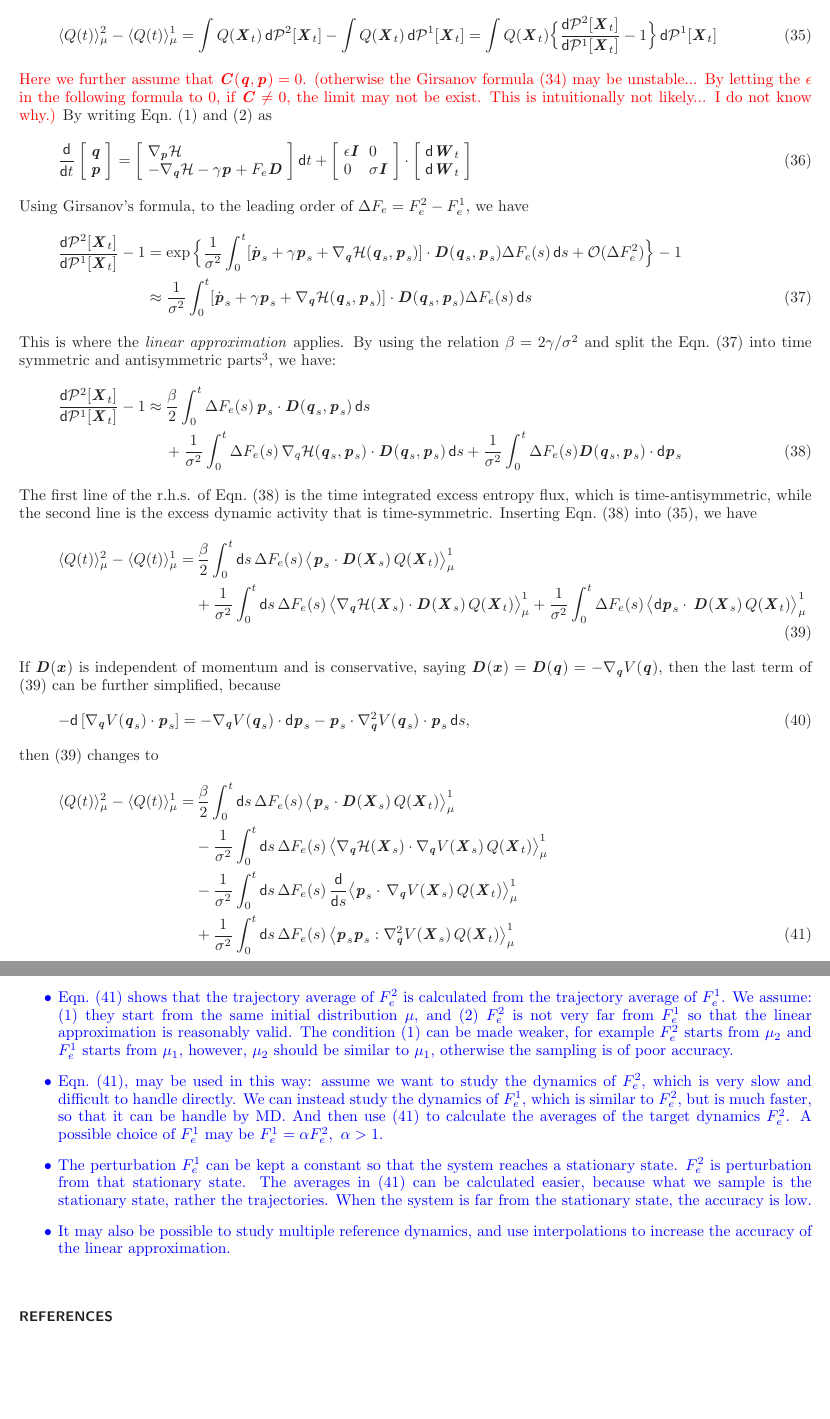
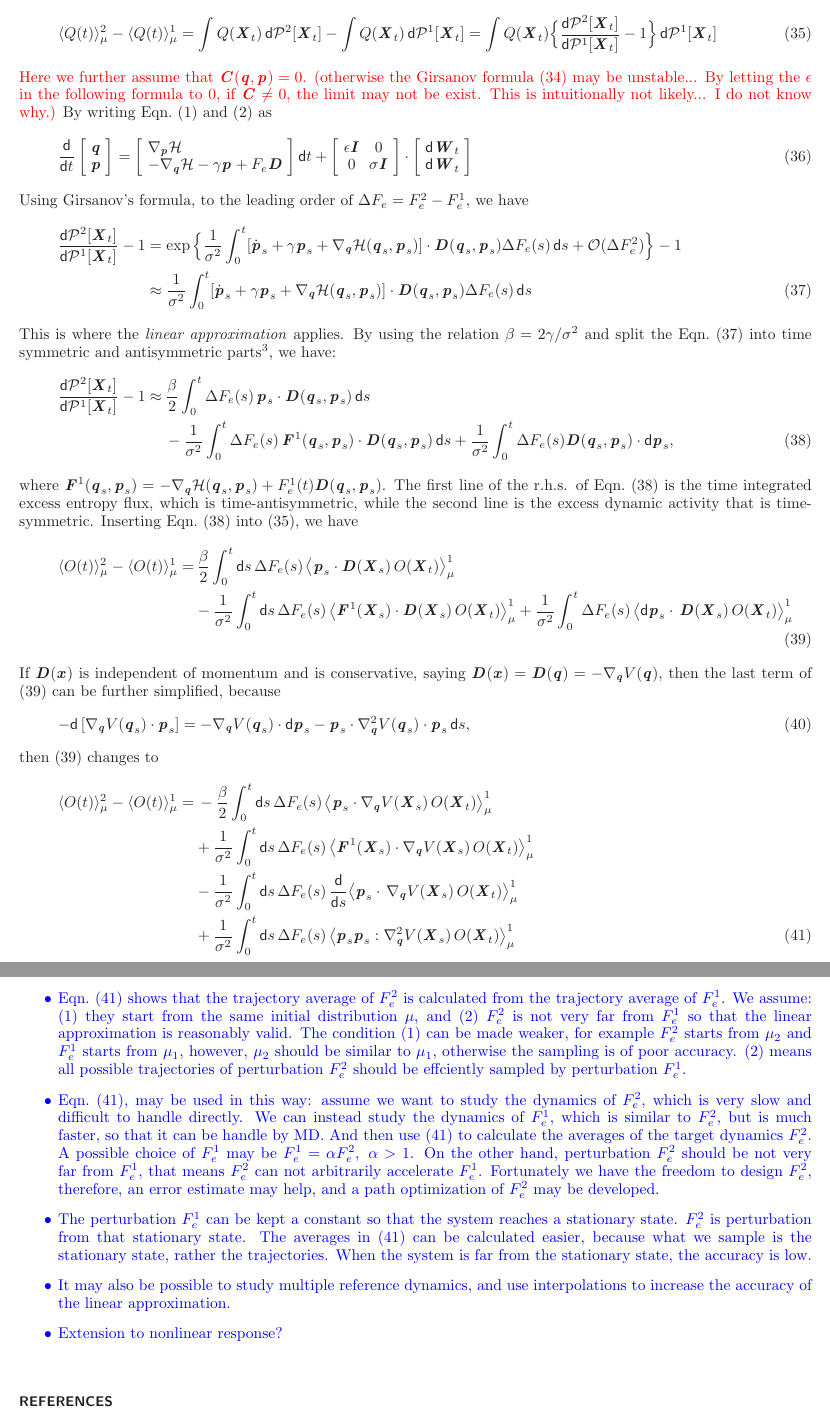
Before and after one commit to amcadmus/noneq.msm, a LaTeX paper (writedown/linear.response/langevin.tex): two parts of pages 6 and 7 of 7, joined at a grey line, cut so that both start at the same text, the shorter picture padded with empty space. Compiled offline with LaTeX, dvips and Ghostscript.

Commit message:
fix bug, more considerations

```diff
--- a/writedown/linear.response/langevin.tex
+++ b/writedown/linear.response/langevin.tex
@@ -581,7 +581,7 @@ By writing Eqn.~\eqref{eqn:langevin-1} and \eqref{eqn:langevin-2} as
   \dd t
   +
   \left[
-    \begin{array}{ll}
+    \begin{array}{cc}
       \epsilon \vect I & 0\\
       0 & \sigma\vect I
     \end{array}
@@ -637,39 +637,40 @@ antisymmetric parts~\cite{baiesi2010nonequilibrium2}, we have:
   \Delta F_e(s)\,
   \vect p_s\cdot \vect D(\vect q_s,\vect p_s)\,
   \dd s\\  \label{eqn:girsanov-langevin-2}
-  &\,+
+  &\,-
   \frac 1{\sigma^2}
   \int_0^t
   \Delta F_e(s)\,
-  \nabla_q\mh(\vect q_s,\vect p_s)\cdot \vect D(\vect q_s,\vect p_s)\,
+  \vect F^1(\vect q_s,\vect p_s)\cdot \vect D(\vect q_s,\vect p_s)\,
   \dd s
   +
   \frac 1{\sigma^2}
   \int_0^t
-  \Delta F_e(s) \vect D(\vect q_s,\vect p_s)\cdot \dd \vect p_s
+  \Delta F_e(s) \vect D(\vect q_s,\vect p_s)\cdot \dd \vect p_s,
 \end{align}
-The first line of the r.h.s. of Eqn.~\eqref{eqn:girsanov-langevin-2}
-is the time integrated excess entropy flux, which is
-time-antisymmetric, while the second line is the excess dynamic
-activity that is time-symmetric.  Inserting
-Eqn.~\eqref{eqn:girsanov-langevin-2} into \eqref{eqn:noneq-pert-1}, we
-have
+where $\vect F^1(\vect q_s,\vect p_s) = -\nabla_{\vect q}\mh(\vect
+q_s,\vect p_s) + F_e^1(t) \vect D(\vect q_s,\vect p_s)$.  The first
+line of the r.h.s. of Eqn.~\eqref{eqn:girsanov-langevin-2} is the time
+integrated excess entropy flux, which is time-antisymmetric, while the
+second line is the excess dynamic activity that is time-symmetric.
+Inserting Eqn.~\eqref{eqn:girsanov-langevin-2} into
+\eqref{eqn:noneq-pert-1}, we have
 \begin{align}\nonumber
-  \langle Q(t)\rangle_{\mu}^{2}  -\langle Q(t)\rangle_{\mu}^{1}
+  \langle O(t)\rangle_{\mu}^{2}  -\langle O(t)\rangle_{\mu}^{1}
   =&\,
   \frac\beta 2
   \int_0^t\dd s\,
   \Delta F_e(s)\,
   \big\langle
-  \vect p_s\cdot\vect D(\vect X_s)\,Q(\vect X_t)
+  \vect p_s\cdot\vect D(\vect X_s)\,O(\vect X_t)
   \big\rangle_\mu^1 \\  \label{eqn:noneq-pert-2}
   &
-  +
+  -
   \frac1{\sigma^2}
   \int_0^t\dd s\,
   \Delta F_e(s)\,
   \big\langle
-  \nabla_{\vect q}\mh(\vect X_s)\cdot\vect D(\vect X_s)\,Q(\vect X_t)
+  \vect F^1(\vect X_s)\cdot\vect D(\vect X_s)\,O(\vect X_t)
   \big\rangle_\mu^1
   +
   \frac1{\sigma^2}
@@ -677,7 +678,7 @@ have
   \Delta F_e(s)\,
   \big\langle
   \dd \vect p_s\cdot\,
-  \vect D(\vect X_s)\,Q(\vect X_t)
+  \vect D(\vect X_s)\,O(\vect X_t)
   \big\rangle_\mu^1
 \end{align}
 If $\vect D(\vect x)$ is independent of momentum and is conservative,
@@ -692,22 +693,22 @@ further simplified, because
 \end{align}
 then \eqref{eqn:noneq-pert-2} changes to
 \begin{align}\nonumber
-  \langle Q(t)\rangle_{\mu}^{2}  -\langle Q(t)\rangle_{\mu}^{1}
+  \langle O(t)\rangle_{\mu}^{2}  -\langle O(t)\rangle_{\mu}^{1}
   =&\,
-  \frac\beta 2
+  -\frac\beta 2
   \int_0^t\dd s\,
   \Delta F_e(s)\,
   \big\langle
-  \vect p_s\cdot\vect D(\vect X_s)\,Q(\vect X_t)
+  \vect p_s\cdot\nabla_{\vect q} V(\vect X_s)\,O(\vect X_t)
   \big\rangle_\mu^1 \\\nonumber
-  & -
+  & +
   \frac1{\sigma^2}
   \int_0^t\dd s\,
   \Delta F_e(s)\,
   \big\langle
-  \nabla_{\vect q}\mh(\vect X_s)
+  \vect F^1(\vect X_s)
   \cdot\nabla_{\vect q} V(\vect X_s)
-  \,Q(\vect X_t)
+  \,O(\vect X_t)
   \big\rangle_\mu^1 \\\nonumber
   & -
   \frac1{\sigma^2}
@@ -718,7 +719,7 @@ then \eqref{eqn:noneq-pert-2} changes to
   \big\langle
   \vect p_s\cdot\,
   \nabla_{\vect q} V(\vect X_s)
-  \,Q(\vect X_t)
+  \,O(\vect X_t)
   \big\rangle_\mu^1    \\\label{eqn:noneq-pert-3}
   & +
   \frac1{\sigma^2}
@@ -728,7 +729,7 @@ then \eqref{eqn:noneq-pert-2} changes to
   \big\langle
   \vect p_s\vect p_s:
   \nabla^2_{\vect q} V(\vect X_s)
-  \,Q(\vect X_t)
+  \,O(\vect X_t)
   \big\rangle_\mu^1
 \end{align}
 
@@ -747,6 +748,8 @@ then \eqref{eqn:noneq-pert-2} changes to
   weaker, for example $F_e^2$ starts from $\mu_2$ and $F_e^1$ starts
   from $\mu_1$, however, $\mu_2$ should be similar to $\mu_1$,
   otherwise the sampling is of poor accuracy.
+  (2) means all possible trajectories of perturbation $F_e^2$ should be
+  effciently sampled by perturbation $F_e^1$.
 \item Eqn.~\eqref{eqn:noneq-pert-3}, may be used in this way:
   assume we want to study the dynamics of $F_e^2$, which is very slow
   and difficult to handle directly.
@@ -755,6 +758,11 @@ then \eqref{eqn:noneq-pert-2} changes to
   And then use \eqref{eqn:noneq-pert-3} to calculate the averages of
   the target dynamics $F_e^2$.
   A possible choice of  $F_e^1$ may be  $F_e^1 = \alpha F_e^2,\ \alpha > 1$.
+  On the other hand, perturbation $F_e^2$ should be not very far
+  from $F_e^1$, that means $F_e^2$ can not arbitrarily accelerate
+  $F_e^1$. Fortunately we have the freedom to design $F_e^2$, therefore,
+  an error estimate may help, and a path optimization of $F_e^2$
+  may be developed.
 \item The perturbation $F_e^1$ can be kept a constant so that the
   system reaches a stationary state.
   $F_e^2$ is perturbation from that stationary state.
@@ -766,6 +774,7 @@ then \eqref{eqn:noneq-pert-2} changes to
 \item It may also be possible to study multiple reference dynamics,
   and use interpolations to increase the accuracy of the linear
   approximation.
+\item Extension to nonlinear response?
 \end{itemize}
 }
 
```
